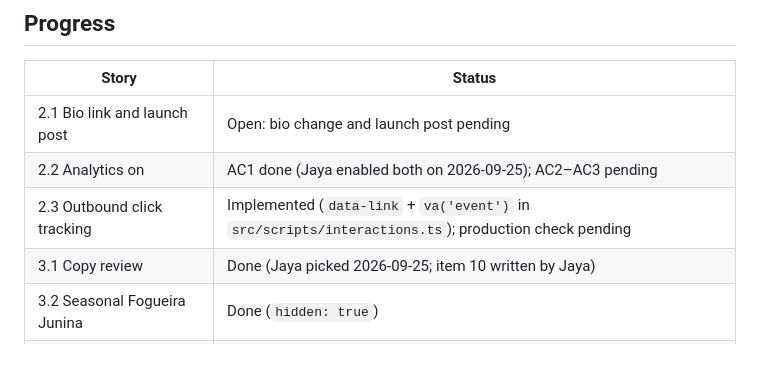
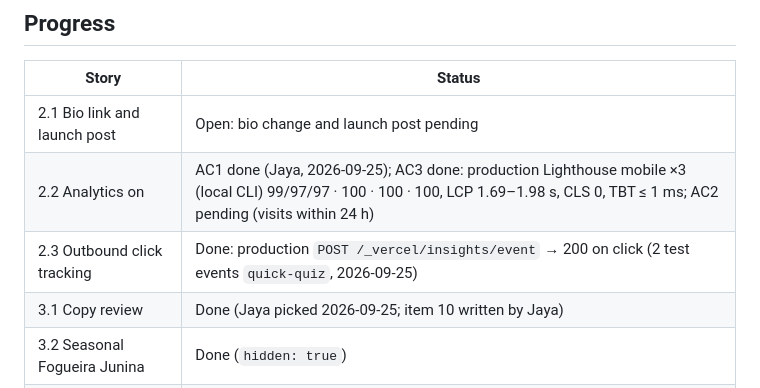
Before and after one commit to ecossistema-jaya/hub-ecossistema, a Markdown page: docs/prd.md, the part around the change. Drawn GitHub-style; blank space fills up the shorter version.

Commit message:
docs(hub): record production verification for stories 2.2 and 2.3 [PRD]
Co-Authored-By: Claude Opus 5.5 (1M context) <noreply@anthropic.com>

```diff
--- a/docs/prd.md
+++ b/docs/prd.md
@@ -201,8 +201,8 @@ Goal: the hub never sends a visitor into a dead end without Jaya knowing.
 | Story | Status |
 |---|---|
 | 2.1 Bio link and launch post | Open: bio change and launch post pending |
-| 2.2 Analytics on | AC1 done (Jaya enabled both on 2026-09-25); AC2–AC3 pending |
-| 2.3 Outbound click tracking | Implemented (`data-link` + `va('event')` in `src/scripts/interactions.ts`); production check pending |
+| 2.2 Analytics on | AC1 done (Jaya, 2026-09-25); AC3 done: production Lighthouse mobile ×3 (local CLI) 99/97/97 · 100 · 100 · 100, LCP 1.69–1.98 s, CLS 0, TBT ≤ 1 ms; AC2 pending (visits within 24 h) |
+| 2.3 Outbound click tracking | Done: production `POST /_vercel/insights/event` → 200 on click (2 test events `quick-quiz`, 2026-09-25) |
 | 3.1 Copy review | Done (Jaya picked 2026-09-25; item 10 written by Jaya) |
 | 3.2 Seasonal Fogueira Junina | Done (`hidden: true`) |
 | 3.3 Docs and dependency cleanup | Done (Petrona/Jost removed; Story 1.1 notes updated) |
```
